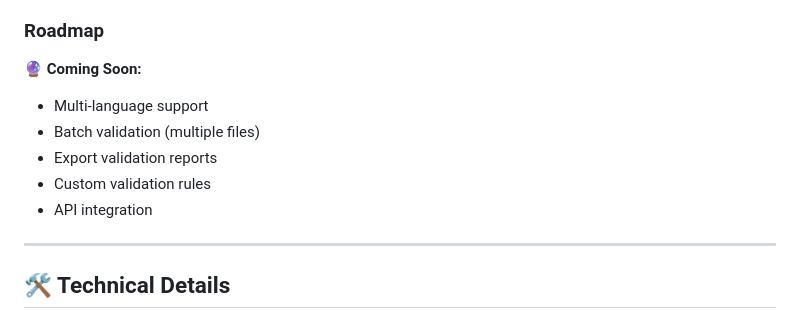
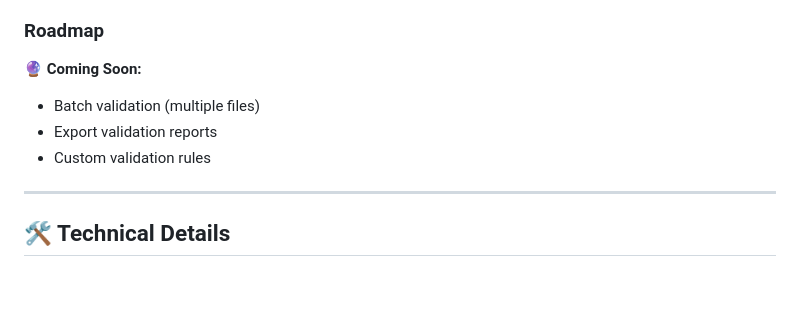
Before and after one commit to rajathabm04-sys/uli-validator, a Markdown page: README.md, the part around the change. Drawn GitHub-style; blank space fills up the shorter version.

```diff
--- a/README.md
+++ b/README.md
@@ -172,11 +172,9 @@ This tool is currently in **pilot phase** for ULI Platform lender onboarding.
 ### Roadmap
 
 🔮 **Coming Soon:**
-- Multi-language support
 - Batch validation (multiple files)
 - Export validation reports
 - Custom validation rules
-- API integration
 
 ---
 
```
